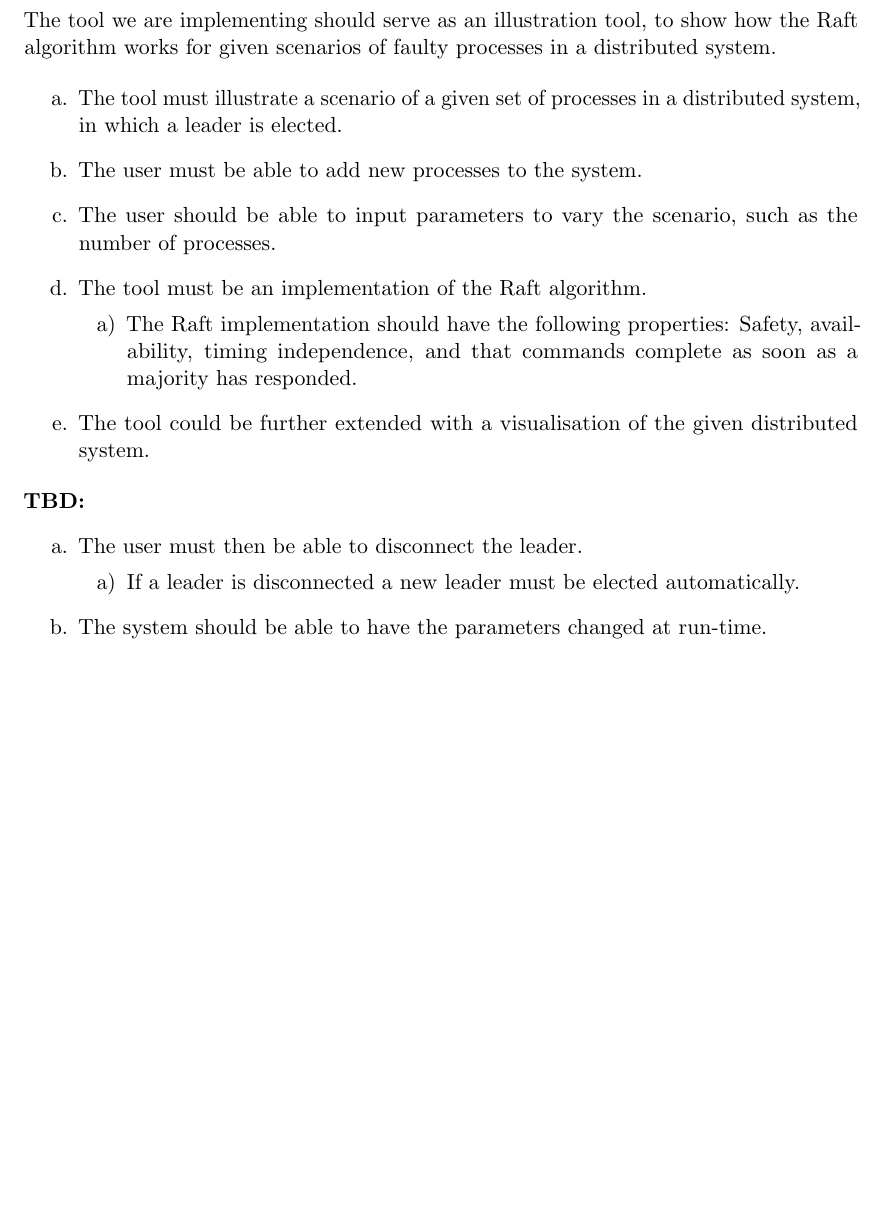
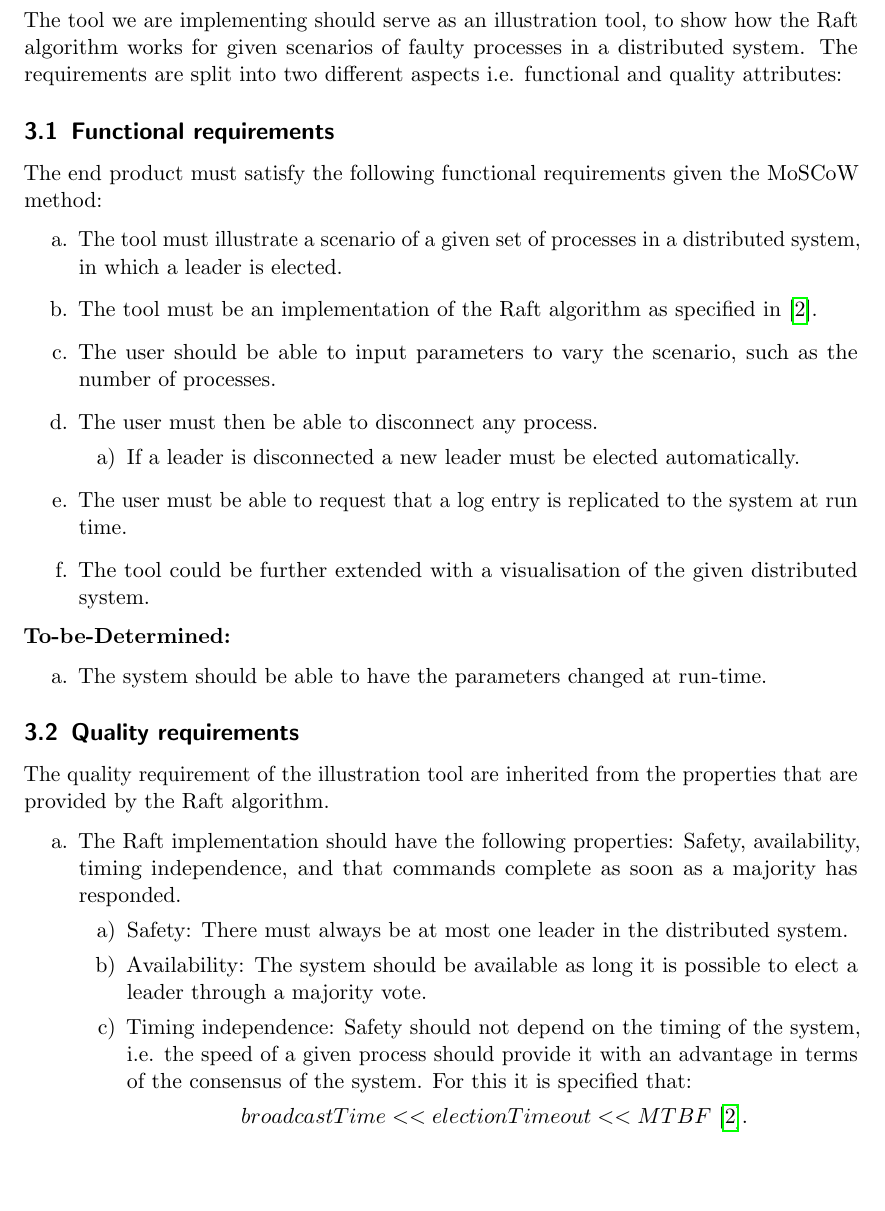
Before and after one commit to anderslime/ft-raft, a LaTeX document (report/report.tex, which reads report/02-requirements.tex): part of page 8 of 15, cut so that both start at the same text. Compiled offline with pdfLaTeX.

Commit message:
Refined requirments

```diff
--- a/report/02-requirements.tex
+++ b/report/02-requirements.tex
@@ -1,26 +1,35 @@
 \section{Requirements} % (fold)
 \label{sec:requirements}
-
-
 The tool we are implementing should serve as an illustration tool, to show how the Raft algorithm works for given scenarios of faulty processes in a distributed system.
-
+The requirements are split into two different aspects i.e. functional and quality attributes:
+\subsection{Functional requirements}
+The end product must satisfy the following functional requirements given the MoSCoW method:
 \begin{enumerate}
 \item The tool must illustrate a scenario of a given set of processes in a distributed system, in which a leader is elected.
-\item The user must be able to add new processes to the system.
+\item The tool must be an implementation of the Raft algorithm as specified in \cite{Raft}.
 \item The user should be able to input parameters to vary the scenario, such as the number of processes.
-\item The tool must be an implementation of the Raft algorithm.
-	\begin{enumerate}
-	\item The Raft implementation should have the following properties: Safety, availability, timing independence, and that commands complete as soon as a majority has responded.
-	\end{enumerate}
-\item The tool could be further extended with a visualisation of the given distributed system.
-\end{enumerate}
-\textbf{TBD:}
-\begin{enumerate}
-\item The user must then be able to disconnect the leader.
+\item The user must then be able to disconnect any process.
 	\begin{enumerate}
 	\item If a leader is disconnected a new leader must be elected automatically.
 	\end{enumerate}
+\item The user must be able to request that a log entry is replicated to the system at run time.
+\item The tool could be further extended with a visualisation of the given distributed system.
+\end{enumerate}
+\textbf{To-be-Determined:}
+\begin{enumerate}
 \item The system should be able to have the parameters changed at run-time.
 \end{enumerate}
-
+\subsection{Quality requirements}
+The quality requirement of the illustration tool are inherited from the properties that are provided by the Raft algorithm.
+	\begin{enumerate}
+	\item The Raft implementation should have the following properties: Safety, availability, timing independence, and that commands complete as soon as a majority has responded.
+		\begin{enumerate}
+		\item Safety: There must always be at most one leader in the distributed system.
+		\item Availability: The system should be available as long it is possible to elect a leader through a majority vote.
+		\item Timing independence: Safety should not depend on the timing of the system, i.e. the speed of a given process should provide it with an advantage in terms of the consensus of the system. For this it is specified that:
+		\begin{center}
+		$broadcastTime << electionTimeout << MTBF$ \cite{Raft}.
+		\end{center}
+		\end{enumerate}
+	\end{enumerate}
 % section requirements (end)
```
Also changed, not shown: report/report.pdf.
